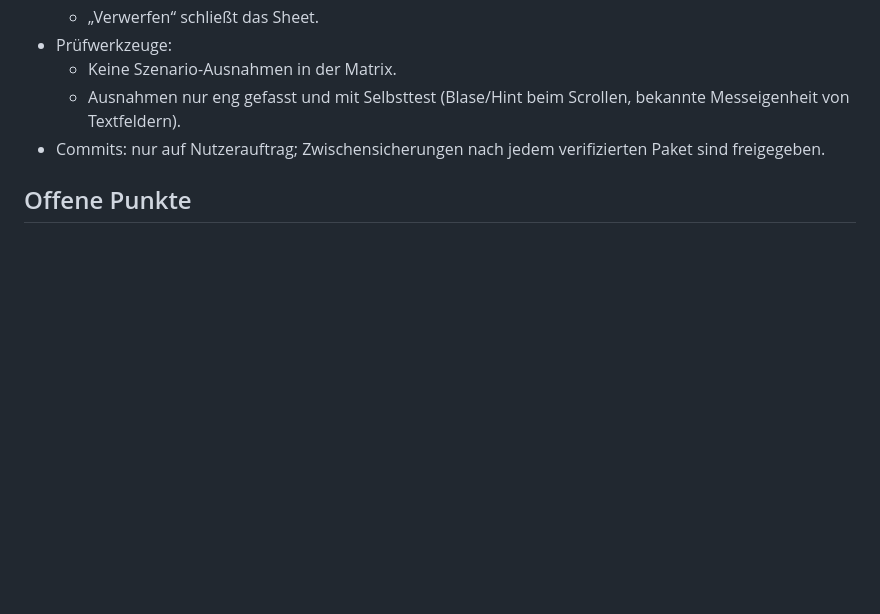
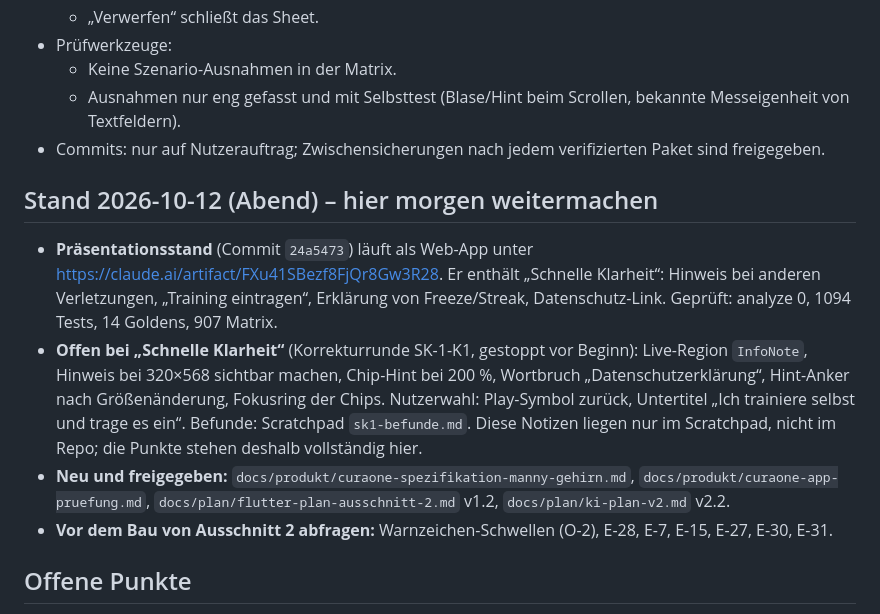
Before and after one commit to BuschyBuschmann/test, a Markdown page: docs/UEBERGABE.md, the part around the change. Rendered like a GitHub page; blank space fills up the shorter version.

Commit message:
Übergabe: Präsentationsstand und nächste Schritte
Co-Authored-By: Claude Opus 5.5 <noreply@anthropic.com>
Claude-Session: https://claude.ai/code/session_01Ck3JuAWSeXZfvE4hCvkths

```diff
--- a/docs/UEBERGABE.md
+++ b/docs/UEBERGABE.md
@@ -68,6 +68,13 @@ Laut Umsetzer zusätzlich:
   - Ausnahmen nur eng gefasst und mit Selbsttest (Blase/Hint beim Scrollen, bekannte Messeigenheit von Textfeldern).
 - Commits: nur auf Nutzerauftrag; Zwischensicherungen nach jedem verifizierten Paket sind freigegeben.
 
+## Stand 2026-10-12 (Abend) – hier morgen weitermachen
+
+- **Präsentationsstand** (Commit `24a5473`) läuft als Web-App unter https://claude.ai/artifact/FXu41SBezf8FjQr8Gw3R28. Er enthält „Schnelle Klarheit“: Hinweis bei anderen Verletzungen, „Training eintragen“, Erklärung von Freeze/Streak, Datenschutz-Link. Geprüft: analyze 0, 1094 Tests, 14 Goldens, 907 Matrix.
+- **Offen bei „Schnelle Klarheit“** (Korrekturrunde SK-1-K1, gestoppt vor Beginn): Live-Region `InfoNote`, Hinweis bei 320×568 sichtbar machen, Chip-Hint bei 200 %, Wortbruch „Datenschutzerklärung“, Hint-Anker nach Größenänderung, Fokusring der Chips. Nutzerwahl: Play-Symbol zurück, Untertitel „Ich trainiere selbst und trage es ein“. Befunde: Scratchpad `sk1-befunde.md`. Diese Notizen liegen nur im Scratchpad, nicht im Repo; die Punkte stehen deshalb vollständig hier.
+- **Neu und freigegeben:** `docs/produkt/curaone-spezifikation-manny-gehirn.md`, `docs/produkt/curaone-app-pruefung.md`, `docs/plan/flutter-plan-ausschnitt-2.md` v1.2, `docs/plan/ki-plan-v2.md` v2.2.
+- **Vor dem Bau von Ausschnitt 2 abfragen:** Warnzeichen-Schwellen (O-2), E-28, E-7, E-15, E-27, E-30, E-31.
+
 ## Offene Punkte
 
 1. **Geräteprüfung durch den Nutzer:** `docs/plan/kriterienbericht-v1.md` Abschnitt 5 (D-1 bis D-14). Dazu gehören TalkBack/VoiceOver, Systemschalter für Bewegung und Kontrast, echte Tastatur, Safe Area, Android-Zurück und Blur-Optik.
```
